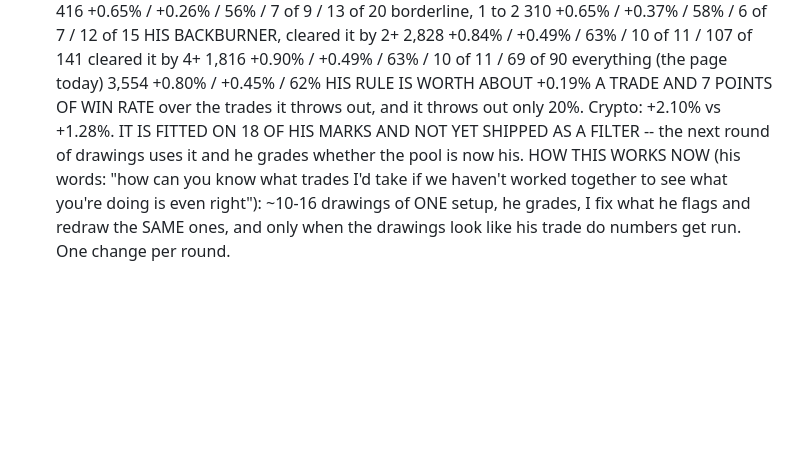
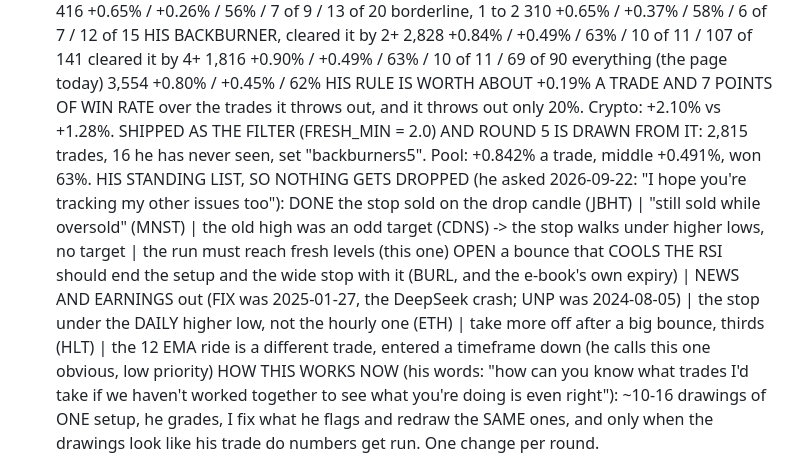
Before and after one commit to jayrogs/TradeBOT, a Markdown page: CLAUDE.md, the part around the change. Rendered like a GitHub page; blank space fills up the shorter version.

Commit message:
Rule 43: his standing list of open issues, written down so none are dropped
Co-Authored-By: Claude Opus 5 <noreply@anthropic.com>

```diff
--- a/CLAUDE.md
+++ b/CLAUDE.md
@@ -639,8 +639,15 @@ Edit it freely. If a rule here and a memory note disagree, this file wins.
         cleared it by 4+                                      1,816  +0.90% / +0.49% / 63% / 10 of 11 /  69 of 90
         everything (the page today)                           3,554  +0.80% / +0.45% / 62%
     HIS RULE IS WORTH ABOUT +0.19% A TRADE AND 7 POINTS OF WIN RATE over the trades it throws out, and it throws out
-    only 20%. Crypto: +2.10% vs +1.28%. IT IS FITTED ON 18 OF HIS MARKS AND NOT YET SHIPPED AS A FILTER -- the next
-    round of drawings uses it and he grades whether the pool is now his.
+    only 20%. Crypto: +2.10% vs +1.28%. SHIPPED AS THE FILTER (FRESH_MIN = 2.0) AND ROUND 5 IS DRAWN FROM IT: 2,815 trades, 16 he has
+    never seen, set "backburners5". Pool: +0.842% a trade, middle +0.491%, won 63%.
+    HIS STANDING LIST, SO NOTHING GETS DROPPED (he asked 2026-09-22: "I hope you're tracking my other issues too"):
+        DONE  the stop sold on the drop candle (JBHT) | "still sold while oversold" (MNST) | the old high was an odd
+              target (CDNS) -> the stop walks under higher lows, no target | the run must reach fresh levels (this one)
+        OPEN  a bounce that COOLS THE RSI should end the setup and the wide stop with it (BURL, and the e-book's own
+              expiry) | NEWS AND EARNINGS out (FIX was 2025-01-27, the DeepSeek crash; UNP was 2024-08-05) | the stop
+              under the DAILY higher low, not the hourly one (ETH) | take more off after a big bounce, thirds (HLT) |
+              the 12 EMA ride is a different trade, entered a timeframe down (he calls this one obvious, low priority)
     HOW THIS WORKS NOW (his words: "how can you know what trades I'd take if we haven't worked together to see what
     you're doing is even right"): ~10-16 drawings of ONE setup, he grades, I fix what he flags and redraw the SAME
     ones, and only when the drawings look like his trade do numbers get run. One change per round.
```
